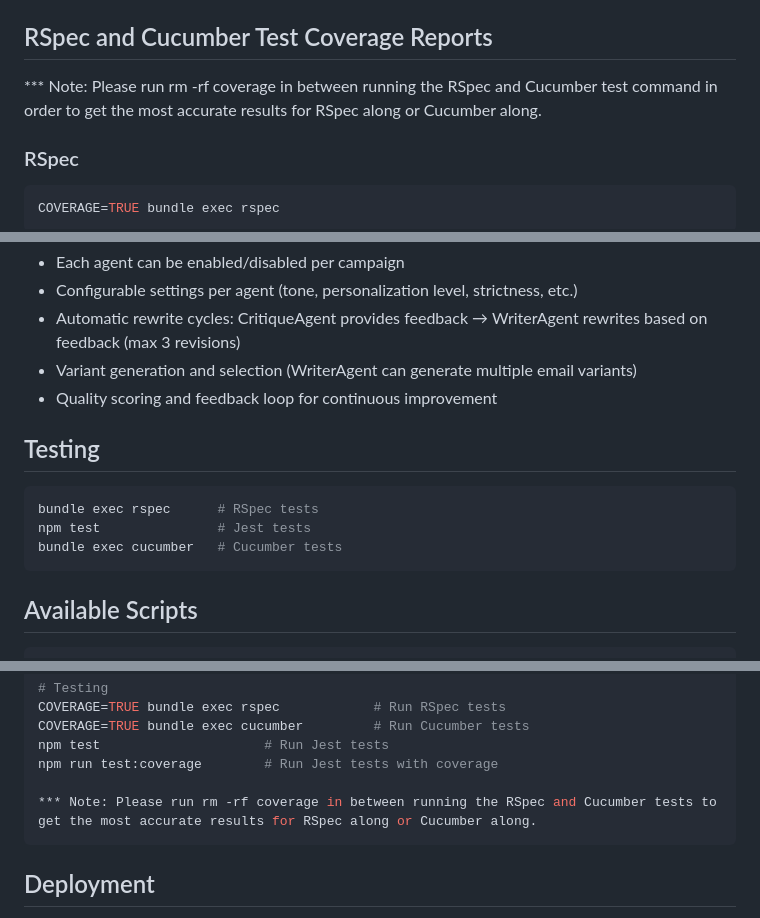
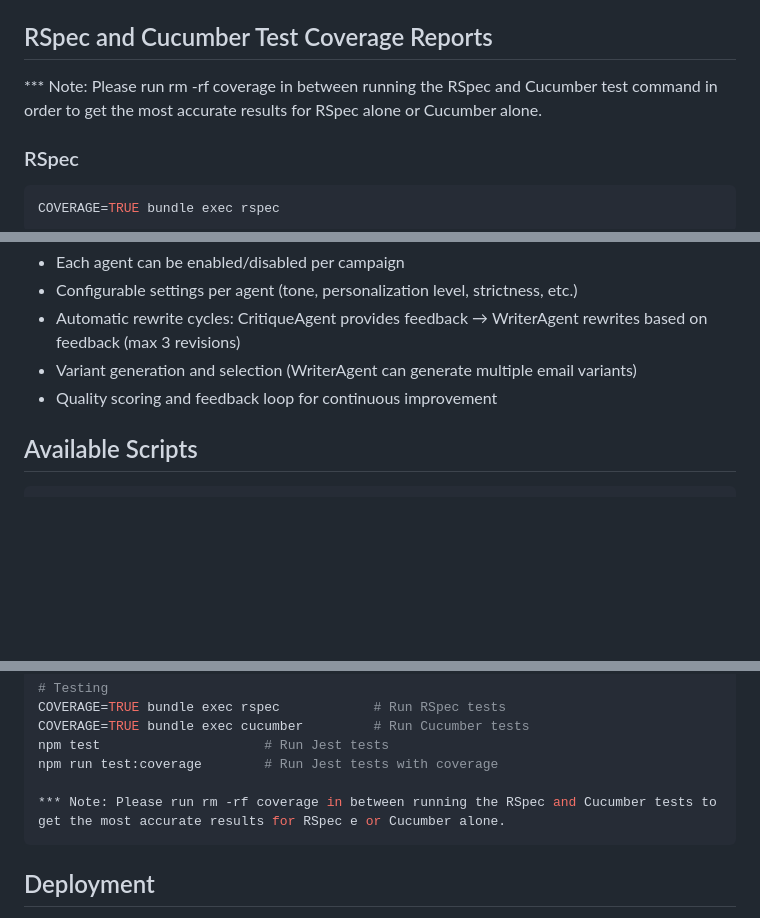
Before and after one commit to konstantinosanagn/campaign-saas, a Markdown page: README.md, 3 parts joined by grey strips. GitHub-like rendering; blank space fills up the shorter version.

````diff
--- a/README.md
+++ b/README.md
@@ -67,7 +67,7 @@ Open **http://localhost:3000** - automatically logged in as `admin@example.com`
 **Note:** The `.env` file is optional for development - defaults are provided. Create it with `cp .env.example .env` if you want to customize settings.
 
 ## RSpec and Cucumber Test Coverage Reports
-*** Note: Please run rm -rf coverage in between running the RSpec and Cucumber test command in order to get the most accurate results for RSpec along or Cucumber along.
+*** Note: Please run rm -rf coverage in between running the RSpec and Cucumber test command in order to get the most accurate results for RSpec alone or Cucumber alone.
 ### RSpec
 ```bash
 COVERAGE=TRUE bundle exec rspec
@@ -286,14 +286,6 @@ Multi-agent pipeline: **SearchAgent** → **WriterAgent** → **CritiqueAgent**
 - Variant generation and selection (WriterAgent can generate multiple email variants)
 - Quality scoring and feedback loop for continuous improvement
 
-## Testing
-
-```bash
-bundle exec rspec      # RSpec tests
-npm test               # Jest tests
-bundle exec cucumber   # Cucumber tests
-```
-
 ## Available Scripts
 
 ```bash
@@ -314,7 +306,7 @@ COVERAGE=TRUE bundle exec cucumber         # Run Cucumber tests
 npm test                     # Run Jest tests
 npm run test:coverage        # Run Jest tests with coverage
 
-*** Note: Please run rm -rf coverage in between running the RSpec and Cucumber tests to get the most accurate results for RSpec along or Cucumber along.
+*** Note: Please run rm -rf coverage in between running the RSpec and Cucumber tests to get the most accurate results for RSpec e or Cucumber alone.
 ```
 
 ## Deployment
````
